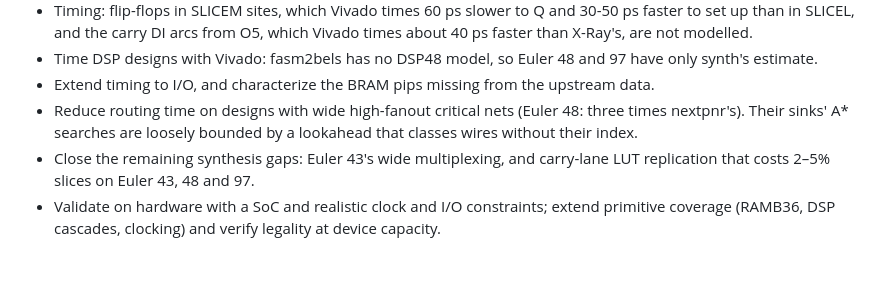
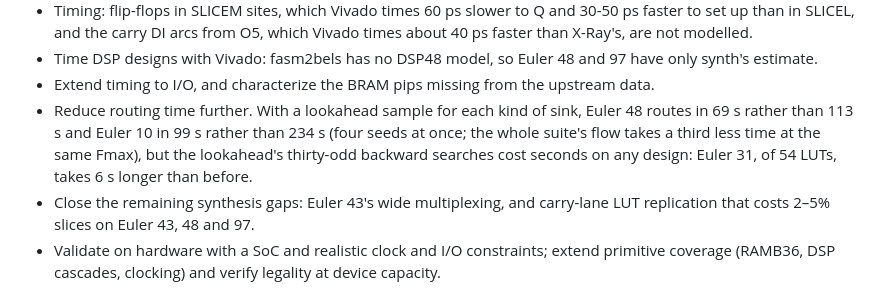
Before and after one commit to nathsou/synth, a Markdown page: docs/ARTIX7.md, the part around the change. Rendered like a GitHub page; blank space fills up the shorter version.

Commit message:
docs: Artix-7 routing time now, and what is left of it
Claude-Session: https://claude.ai/code/session_01T1EZ5RrcGreBnY1QoWsZ5H

```diff
--- a/docs/ARTIX7.md
+++ b/docs/ARTIX7.md
@@ -576,9 +576,12 @@ How to read the timing columns:
   and 97 have only synth's estimate.
 - Extend timing to I/O, and characterize the BRAM pips
   missing from the upstream data.
-- Reduce routing time on designs with wide high-fanout critical nets
-  (Euler 48: three times nextpnr's). Their sinks' A* searches are loosely
-  bounded by a lookahead that classes wires without their index.
+- Reduce routing time further. With a lookahead sample for each kind of
+  sink, Euler 48 routes in 69 s rather than 113 s and Euler 10 in 99 s
+  rather than 234 s (four seeds at once; the whole suite's flow takes a
+  third less time at the same Fmax), but the lookahead's thirty-odd
+  backward searches cost seconds on any design: Euler 31, of 54 LUTs,
+  takes 6 s longer than before.
 - Close the remaining synthesis gaps: Euler 43's wide multiplexing, and
   carry-lane LUT replication that costs 2–5% slices on Euler 43, 48 and 97.
 - Validate on hardware with a SoC and realistic clock and I/O constraints;
```
